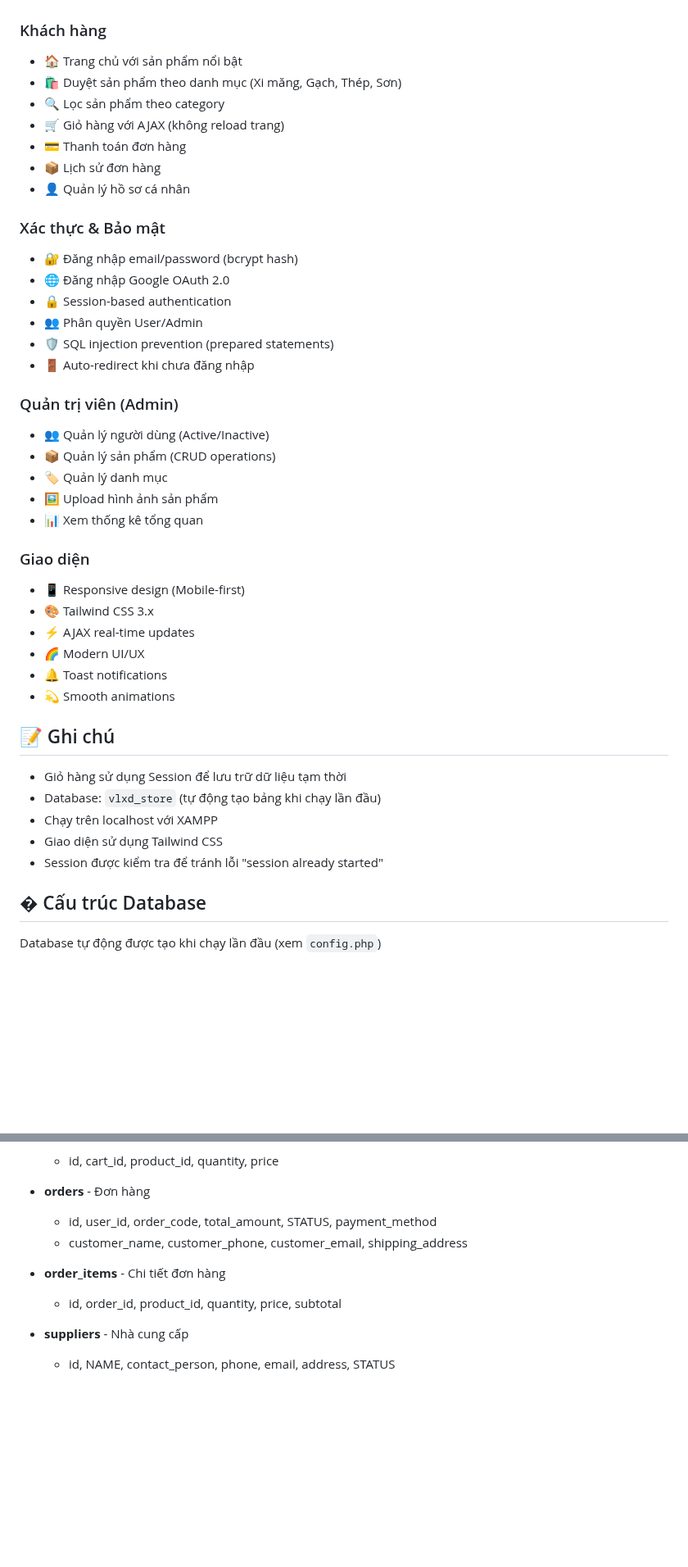
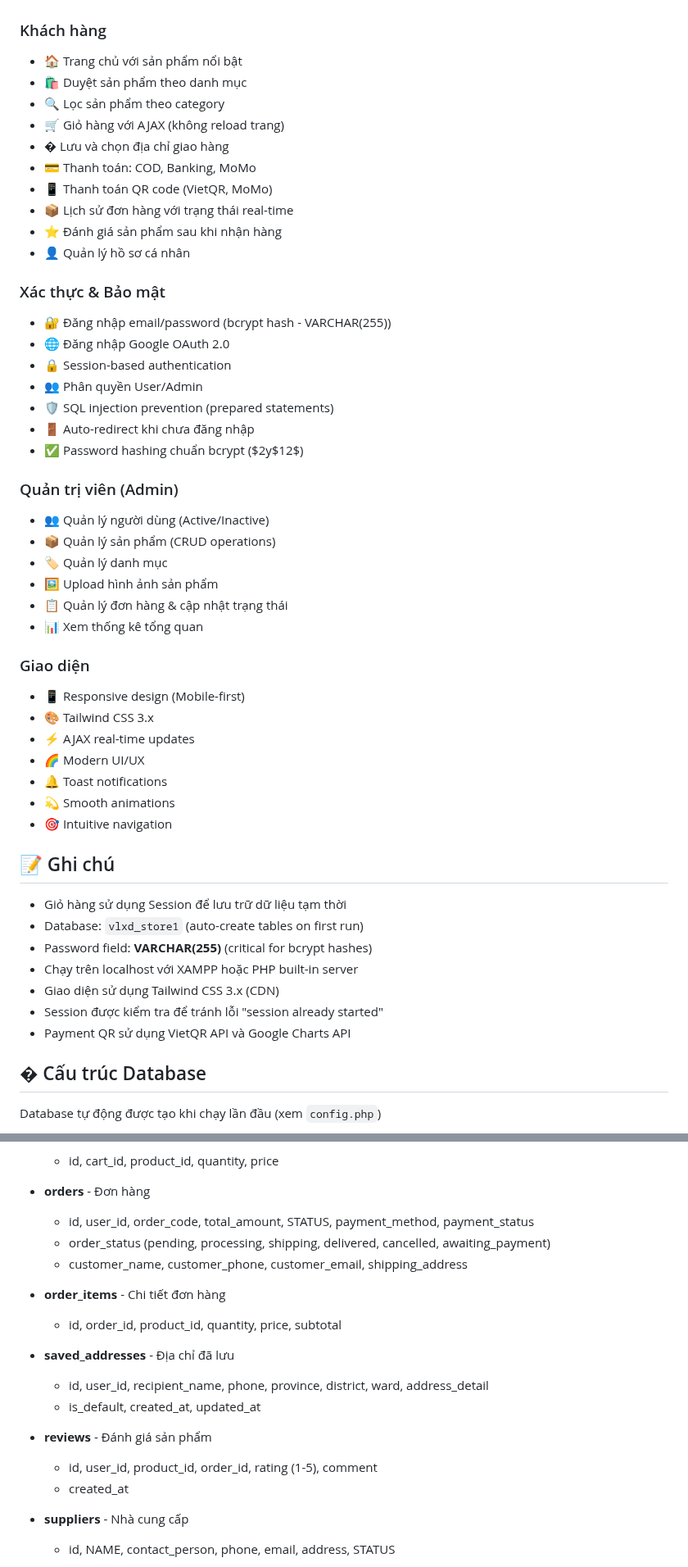
Before and after one commit to KAT1140/DU_AN_MA_NGON_MO_WEBSITE_BAN_VLSD, a Markdown page: README.md, 2 parts joined by grey strips. Shown at 82% size. Rendered like a GitHub page; blank space fills up the shorter version.

```diff
--- a/README.md
+++ b/README.md
@@ -132,26 +148,31 @@ vlxd/
 
 ### Khách hàng
 - 🏠 Trang chủ với sản phẩm nổi bật
-- 🛍️ Duyệt sản phẩm theo danh mục (Xi măng, Gạch, Thép, Sơn)
+- 🛍️ Duyệt sản phẩm theo danh mục
 - 🔍 Lọc sản phẩm theo category
 - 🛒 Giỏ hàng với AJAX (không reload trang)
-- 💳 Thanh toán đơn hàng
-- 📦 Lịch sử đơn hàng
+- � Lưu và chọn địa chỉ giao hàng
+- 💳 Thanh toán: COD, Banking, MoMo
+- 📱 Thanh toán QR code (VietQR, MoMo)
+- 📦 Lịch sử đơn hàng với trạng thái real-time
+- ⭐ Đánh giá sản phẩm sau khi nhận hàng
 - 👤 Quản lý hồ sơ cá nhân
 
 ### Xác thực & Bảo mật
-- 🔐 Đăng nhập email/password (bcrypt hash)
+- 🔐 Đăng nhập email/password (bcrypt hash - VARCHAR(255))
 - 🌐 Đăng nhập Google OAuth 2.0
 - 🔒 Session-based authentication
 - 👥 Phân quyền User/Admin
 - 🛡️ SQL injection prevention (prepared statements)
 - 🚪 Auto-redirect khi chưa đăng nhập
+- ✅ Password hashing chuẩn bcrypt ($2y$12$)
 
 ### Quản trị viên (Admin)
 - 👥 Quản lý người dùng (Active/Inactive)
 - 📦 Quản lý sản phẩm (CRUD operations)
 - 🏷️ Quản lý danh mục
 - 🖼️ Upload hình ảnh sản phẩm
+- 📋 Quản lý đơn hàng & cập nhật trạng thái
 - 📊 Xem thống kê tổng quan
 
 ### Giao diện
@@ -161,14 +182,17 @@ vlxd/
 - 🌈 Modern UI/UX
 - 🔔 Toast notifications
 - 💫 Smooth animations
+- 🎯 Intuitive navigation
 
 ## 📝 Ghi chú
 
 - Giỏ hàng sử dụng Session để lưu trữ dữ liệu tạm thời
-- Database: `vlxd_store` (tự động tạo bảng khi chạy lần đầu)
-- Chạy trên localhost với XAMPP
-- Giao diện sử dụng Tailwind CSS
+- Database: `vlxd_store1` (auto-create tables on first run)
+- Password field: **VARCHAR(255)** (critical for bcrypt hashes)
+- Chạy trên localhost với XAMPP hoặc PHP built-in server
+- Giao diện sử dụng Tailwind CSS 3.x (CDN)
 - Session được kiểm tra để tránh lỗi "session already started"
+- Payment QR sử dụng VietQR API và Google Charts API
 
 ## �️ Cấu trúc Database
 
@@ -195,11 +219,20 @@ Database tự động được tạo khi chạy lần đầu (xem `config.php`)
   - id, cart_id, product_id, quantity, price
 
 - **orders** - Đơn hàng
-  - id, user_id, order_code, total_amount, STATUS, payment_method
+  - id, user_id, order_code, total_amount, STATUS, payment_method, payment_status
+  - order_status (pending, processing, shipping, delivered, cancelled, awaiting_payment)
   - customer_name, customer_phone, customer_email, shipping_address
 
 - **order_items** - Chi tiết đơn hàng
   - id, order_id, product_id, quantity, price, subtotal
+
+- **saved_addresses** - Địa chỉ đã lưu
+  - id, user_id, recipient_name, phone, province, district, ward, address_detail
+  - is_default, created_at, updated_at
+
+- **reviews** - Đánh giá sản phẩm
+  - id, user_id, product_id, order_id, rating (1-5), comment
+  - created_at
 
 - **suppliers** - Nhà cung cấp
   - id, NAME, contact_person, phone, email, address, STATUS
```
Also changed, not shown: other parts of README.md (+50 -12 lines).
